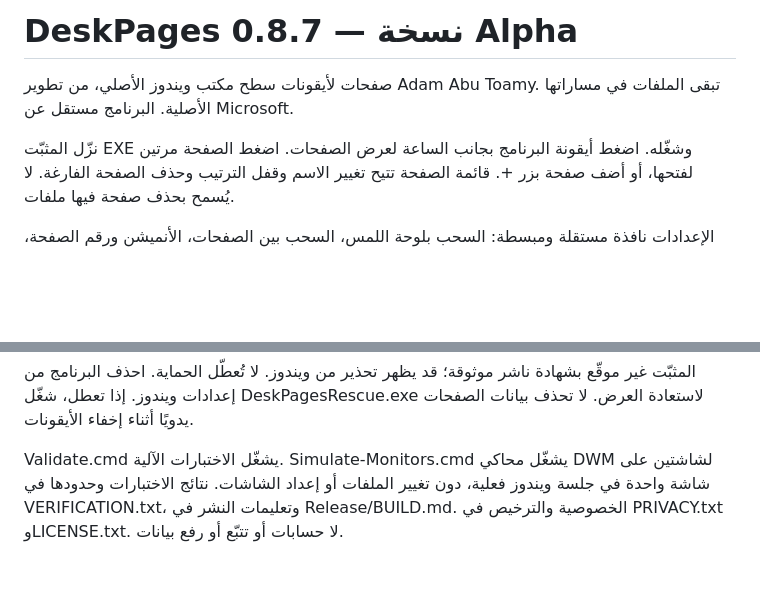
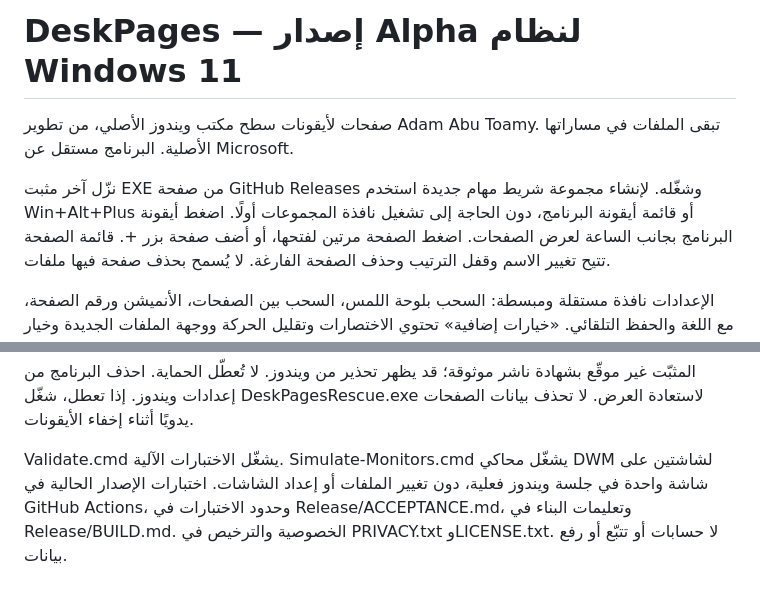
Before and after one commit to AdamAbuToamy/DeskPages, a Markdown page: README-AR.md, 2 parts joined by grey strips. Drawn GitHub-style; blank space fills up the shorter version.

Commit message:
Update Arabic usage guide and replace references to obsolete evidence files

```diff
--- a/README-AR.md
+++ b/README-AR.md
@@ -1,9 +1,9 @@
-# DeskPages 0.8.7 — نسخة Alpha
+# DeskPages — إصدار Alpha لنظام Windows 11
 
 صفحات لأيقونات سطح مكتب ويندوز الأصلي، من تطوير Adam Abu Toamy.
 تبقى الملفات في مساراتها الأصلية. البرنامج مستقل عن Microsoft.
 
-نزّل المثبّت EXE وشغّله. اضغط أيقونة البرنامج بجانب الساعة لعرض الصفحات.
+نزّل آخر مثبت EXE من صفحة GitHub Releases وشغّله. لإنشاء مجموعة شريط مهام جديدة استخدم Win+Alt+Plus أو قائمة أيقونة البرنامج، دون الحاجة إلى تشغيل نافذة المجموعات أولًا. اضغط أيقونة البرنامج بجانب الساعة لعرض الصفحات.
 اضغط الصفحة مرتين لفتحها، أو أضف صفحة بزر +. قائمة الصفحة تتيح تغيير الاسم
 وقفل الترتيب وحذف الصفحة الفارغة. لا يُسمح بحذف صفحة فيها ملفات.
 
@@ -31,5 +31,5 @@
 
 Validate.cmd يشغّل الاختبارات الآلية. Simulate-Monitors.cmd يشغّل محاكي DWM
 لشاشتين على شاشة واحدة في جلسة ويندوز فعلية، دون تغيير الملفات أو إعداد الشاشات.
-نتائج الاختبارات وحدودها في VERIFICATION.txt، وتعليمات النشر في Release/BUILD.md.
+اختبارات الإصدار الحالية في GitHub Actions، وحدود الاختبارات في Release/ACCEPTANCE.md، وتعليمات البناء في Release/BUILD.md.
 الخصوصية والترخيص في PRIVACY.txt وLICENSE.txt. لا حسابات أو تتبّع أو رفع بيانات.
```
